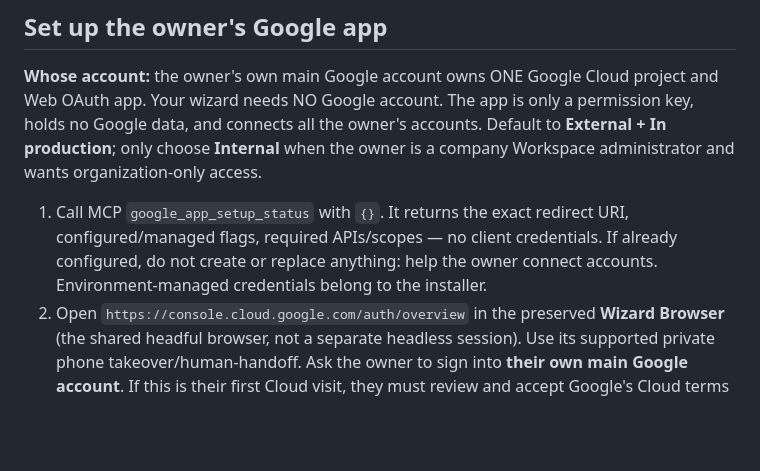
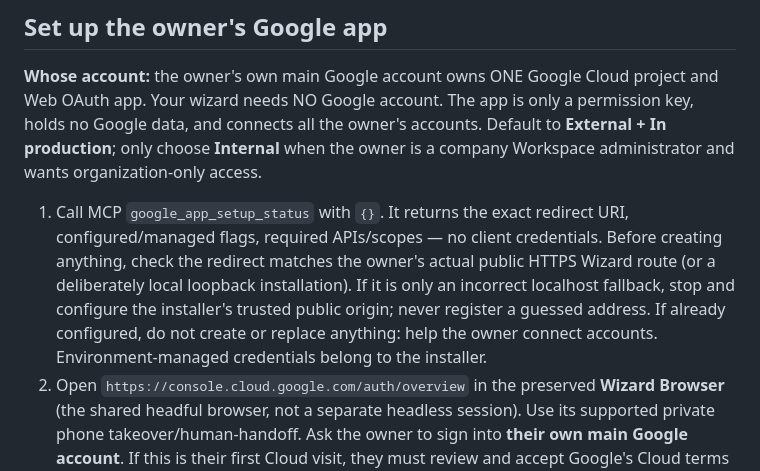
Before and after one commit to humanitylabs-org/wizard-connectors, a Markdown page: skill/SKILL.md, the part around the change. Rendered like a GitHub page; blank space fills up the shorter version.

```diff
--- a/skill/SKILL.md
+++ b/skill/SKILL.md
@@ -10,7 +10,7 @@ Use `connector_status` for content-free readiness and `summary_job_status` for a
 
 **Whose account:** the owner's own main Google account owns ONE Google Cloud project and Web OAuth app. Your wizard needs NO Google account. The app is only a permission key, holds no Google data, and connects all the owner's accounts. Default to **External + In production**; only choose **Internal** when the owner is a company Workspace administrator and wants organization-only access.
 
-1. Call MCP `google_app_setup_status` with `{}`. It returns the exact redirect URI, configured/managed flags, required APIs/scopes — no client credentials. If already configured, do not create or replace anything: help the owner connect accounts. Environment-managed credentials belong to the installer.
+1. Call MCP `google_app_setup_status` with `{}`. It returns the exact redirect URI, configured/managed flags, required APIs/scopes — no client credentials. Before creating anything, check the redirect matches the owner's actual public HTTPS Wizard route (or a deliberately local loopback installation). If it is only an incorrect localhost fallback, stop and configure the installer's trusted public origin; never register a guessed address. If already configured, do not create or replace anything: help the owner connect accounts. Environment-managed credentials belong to the installer.
 2. Open `https://console.cloud.google.com/auth/overview` in the preserved **Wizard Browser** (the shared headful browser, not a separate headless session). Use its supported private phone takeover/human-handoff. Ask the owner to sign into **their own main Google account**. If this is their first Cloud visit, they must review and accept Google's Cloud terms themselves. Never create an agent Google account. Never request a password, OTP, or client secret in chat.
 3. Pause ALL screenshots, DOM/accessibility reads, console/trace/recording and automation while the owner signs in, accepts legal terms, approves identity/consent or handles billing prompts. Wait for them to say done. Preserve the browser; do not restart an uncertain submitted step. Billing is not needed: stop, do not buy anything.
 4. After sign-in, run the shipped `scripts/google_cloud_setup.py --dry-run` against that same browser, through the platform's handoff runner if available (it injects `HANDOFF_CDP_URL`), otherwise with `BROWSER_CDP_URL` pointing at the Wizard Browser's existing CDP. Playwright's Python package is required in that runner. Never enable Playwright tracing/debug/page dumps: client credentials appear on the creation screen.
```
Also changed, not shown: docs/SECURITY.md (+4 -1 lines).
